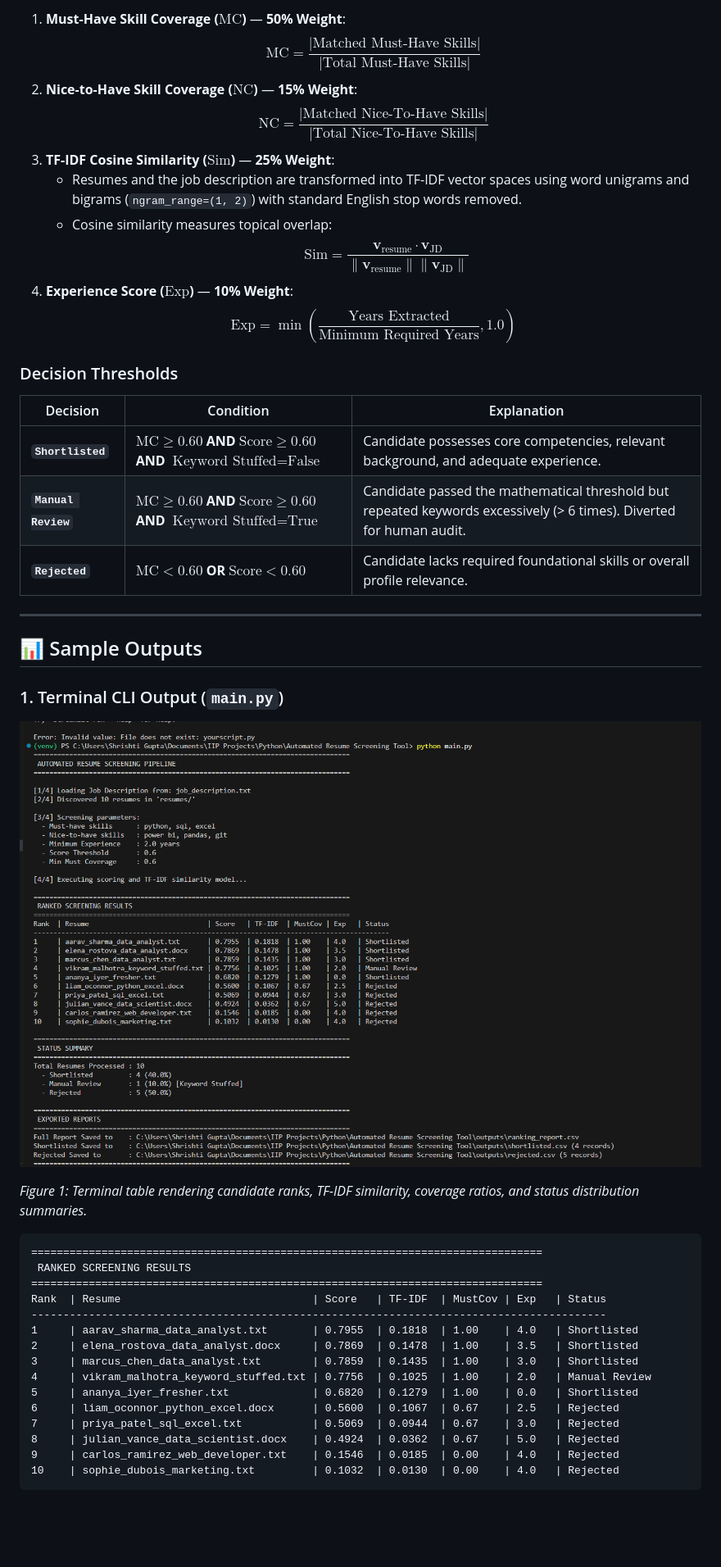
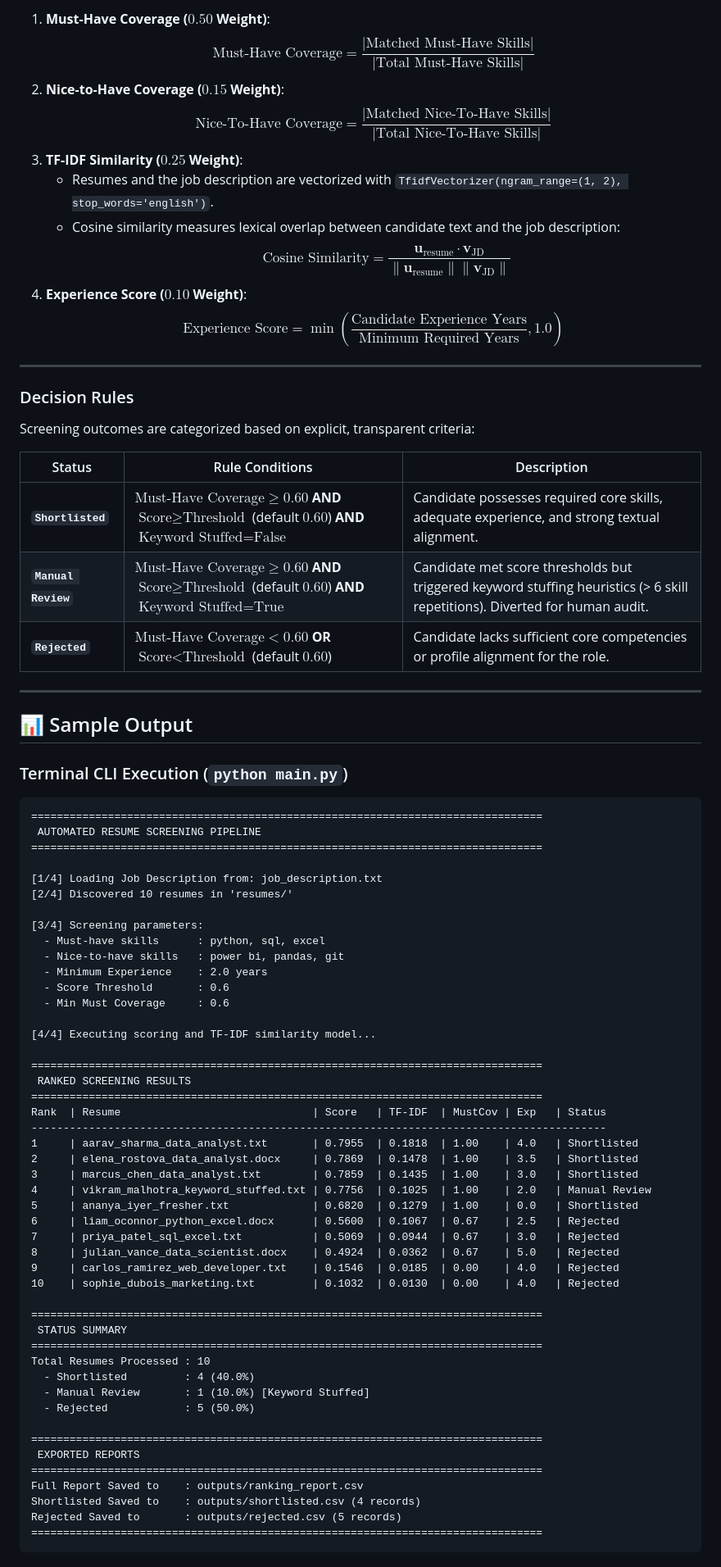
Before and after one commit to Shrishti-Gupta-ece/Automated-Resume-Screening-Tool, a Markdown page: README.md, the part around one of its changes. Shown at 82% size. Drawn GitHub-style; blank space fills up the shorter version.

````diff
--- a/README.md
+++ b/README.md
@@ -188,34 +184,50 @@ $$\text{Composite Score} = (0.50 \times \text{MC}) + (0.15 \times \text{NC}) + (
 
-1. **Must-Have Skill Coverage ($\text{MC}$)** — **50% Weight**:
-   $$\text{MC} = \frac{|\text{Matched Must-Have Skills}|}{|\text{Total Must-Have Skills}|}$$
-2. **Nice-to-Have Skill Coverage ($\text{NC}$)** — **15% Weight**:
-   $$\text{NC} = \frac{|\text{Matched Nice-To-Have Skills}|}{|\text{Total Nice-To-Have Skills}|}$$
-3. **TF-IDF Cosine Similarity ($\text{Sim}$)** — **25% Weight**:
-   - Resumes and the job description are transformed into TF-IDF vector spaces using word unigrams and bigrams (`ngram_range=(1, 2)`) with standard English stop words removed.
-   - Cosine similarity measures topical overlap:
-     $$\text{Sim} = \frac{\mathbf{v}_{\text{resume}} \cdot \mathbf{v}_{\text{JD}}}{\|\mathbf{v}_{\text{resume}}\| \|\mathbf{v}_{\text{JD}}\|}$$
-4. **Experience Score ($\text{Exp}$)** — **10% Weight**:
-   $$\text{Exp} = \min\left(\frac{\text{Years Extracted}}{\text{Minimum Required Years}}, 1.0\right)$$
-
-### Decision Thresholds
-
-| Decision | Condition | Explanation |
-|---|---|---|
-| **`Shortlisted`** | $\text{MC} \ge 0.60$ **AND** $\text{Score} \ge 0.60$ **AND** $\text{Keyword Stuffed} = \text{False}$ | Candidate possesses core competencies, relevant background, and adequate experience. |
-| **`Manual Review`** | $\text{MC} \ge 0.60$ **AND** $\text{Score} \ge 0.60$ **AND** $\text{Keyword Stuffed} = \text{True}$ | Candidate passed the mathematical threshold but repeated keywords excessively (> 6 times). Diverted for human audit. |
-| **`Rejected`** | $\text{MC} < 0.60$ **OR** $\text{Score} < 0.60$ | Candidate lacks required foundational skills or overall profile relevance. |
+1. **Must-Have Coverage ($0.50$ Weight)**:
+   $$\text{Must-Have Coverage} = \frac{|\text{Matched Must-Have Skills}|}{|\text{Total Must-Have Skills}|}$$
+2. **Nice-to-Have Coverage ($0.15$ Weight)**:
+   $$\text{Nice-To-Have Coverage} = \frac{|\text{Matched Nice-To-Have Skills}|}{|\text{Total Nice-To-Have Skills}|}$$
+3. **TF-IDF Similarity ($0.25$ Weight)**:
+   - Resumes and the job description are vectorized with `TfidfVectorizer(ngram_range=(1, 2), stop_words='english')`.
+   - Cosine similarity measures lexical overlap between candidate text and the job description:
+     $$\text{Cosine Similarity} = \frac{\mathbf{u}_{\text{resume}} \cdot \mathbf{v}_{\text{JD}}}{\|\mathbf{u}_{\text{resume}}\| \|\mathbf{v}_{\text{JD}}\|}$$
+4. **Experience Score ($0.10$ Weight)**:
+   $$\text{Experience Score} = \min\left(\frac{\text{Candidate Experience Years}}{\text{Minimum Required Years}}, 1.0\right)$$
 
 ---
 
-## 📊 Sample Outputs
+### Decision Rules
 
-### 1. Terminal CLI Output (`main.py`)
+Screening outcomes are categorized based on explicit, transparent criteria:
 
-![Terminal Output Placeholder](images/03_terminal_output.png)
+| Status | Rule Conditions | Description |
+|---|---|---|
+| **`Shortlisted`** | $\text{Must-Have Coverage} \ge 0.60$ **AND** $\text{Score} \ge \text{Threshold}$ (default $0.60$) **AND** $\text{Keyword Stuffed} = \text{False}$ | Candidate possesses required core skills, adequate experience, and strong textual alignment. |
+| **`Manual Review`** | $\text{Must-Have Coverage} \ge 0.60$ **AND** $\text{Score} \ge \text{Threshold}$ (default $0.60$) **AND** $\text{Keyword Stuffed} = \text{True}$ | Candidate met score thresholds but triggered keyword stuffing heuristics (> 6 skill repetitions). Diverted for human audit. |
+| **`Rejected`** | $\text{Must-Have Coverage} < 0.60$ **OR** $\text{Score} < \text{Threshold}$ (default $0.60$) | Candidate lacks sufficient core competencies or profile alignment for the role. |
 
-*Figure 1: Terminal table rendering candidate ranks, TF-IDF similarity, coverage ratios, and status distribution summaries.*
+---
+
+## 📊 Sample Output
+
+### Terminal CLI Execution (`python main.py`)
 
 ```text
+================================================================================
+ AUTOMATED RESUME SCREENING PIPELINE
+================================================================================
+
+[1/4] Loading Job Description from: job_description.txt
+[2/4] Discovered 10 resumes in 'resumes/'
+
+[3/4] Screening parameters:
+  - Must-have skills      : python, sql, excel
+  - Nice-to-have skills   : power bi, pandas, git
+  - Minimum Experience    : 2.0 years
+  - Score Threshold       : 0.6
+  - Min Must Coverage     : 0.6
+
+[4/4] Executing scoring and TF-IDF similarity model...
+
 ================================================================================
  RANKED SCREENING RESULTS
 ================================================================================
@@ -231,4 +243,20 @@ Rank  | Resume                              | Score   | TF-IDF  | MustCov | Exp
 8     | julian_vance_data_scientist.docx    | 0.4924  | 0.0362  | 0.67    | 5.0   | Rejected
 9     | carlos_ramirez_web_developer.txt    | 0.1546  | 0.0185  | 0.00    | 4.0   | Rejected
 10    | sophie_dubois_marketing.txt         | 0.1032  | 0.0130  | 0.00    | 4.0   | Rejected
+
+================================================================================
+ STATUS SUMMARY
+================================================================================
+Total Resumes Processed : 10
+  - Shortlisted         : 4 (40.0%)
+  - Manual Review       : 1 (10.0%) [Keyword Stuffed]
+  - Rejected            : 5 (50.0%)
+
+================================================================================
+ EXPORTED REPORTS
+================================================================================
+Full Report Saved to    : outputs/ranking_report.csv
+Shortlisted Saved to    : outputs/shortlisted.csv (4 records)
+Rejected Saved to       : outputs/rejected.csv (5 records)
+================================================================================
 ```
````
Also changed, not shown: other parts of README.md (+132 -118 lines), images/06_streamlit_dashboard.png (added).
